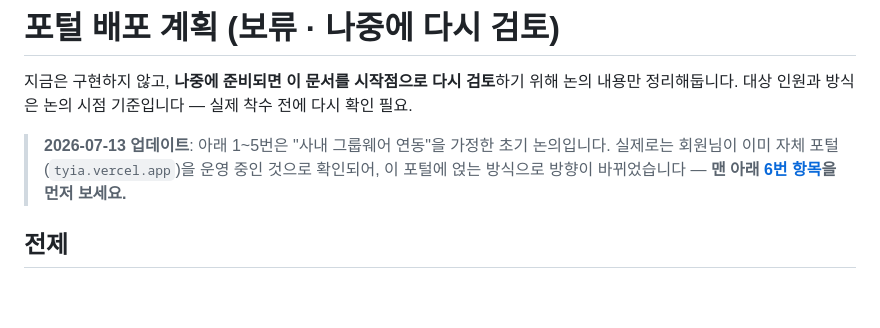
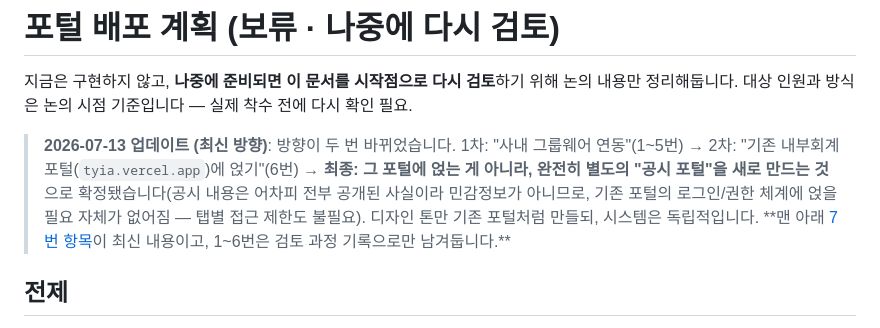
Before and after one commit to leesumin423/zzi_ori, a Markdown page: 포털_배포_계획.md, the part around one of its changes. Rendered like a GitHub page; blank space fills up the shorter version.

```diff
--- a/포털_배포_계획.md
+++ b/포털_배포_계획.md
@@ -3,9 +3,13 @@
 지금은 구현하지 않고, **나중에 준비되면 이 문서를 시작점으로 다시 검토**하기 위해 논의 내용만
 정리해둡니다. 대상 인원과 방식은 논의 시점 기준입니다 — 실제 착수 전에 다시 확인 필요.
 
-> **2026-07-13 업데이트**: 아래 1~5번은 "사내 그룹웨어 연동"을 가정한 초기 논의입니다.
-> 실제로는 회원님이 이미 자체 포털(`tyia.vercel.app`)을 운영 중인 것으로 확인되어, 이
-> 포털에 얹는 방식으로 방향이 바뀌었습니다 — **맨 아래 [6번 항목](#6-실제-포털tyiavercelapp-연동--추가-검토사항-2026-07-13)을 먼저 보세요.**
+> **2026-07-13 업데이트 (최신 방향)**: 방향이 두 번 바뀌었습니다.
+> 1차: "사내 그룹웨어 연동"(1~5번) → 2차: "기존 내부회계 포털(`tyia.vercel.app`)에 얹기"(6번)
+> → **최종: 그 포털에 얹는 게 아니라, 완전히 별도의 "공시 포털"을 새로 만드는 것**으로
+> 확정됐습니다(공시 내용은 어차피 전부 공개된 사실이라 민감정보가 아니므로, 기존 포털의
+> 로그인/권한 체계에 얹을 필요 자체가 없어짐 — 탭별 접근 제한도 불필요). 디자인 톤만
+> 기존 포털처럼 만들되, 시스템은 독립적입니다. **맨 아래 [7번 항목](#7-독립-공시-포털-확정-2026-07-13)이
+> 최신 내용이고, 1~6번은 검토 과정 기록으로만 남겨둡니다.**
 
 ## 전제
 
```
Also changed, not shown: other parts of 포털_배포_계획.md (+56 -0 lines).
